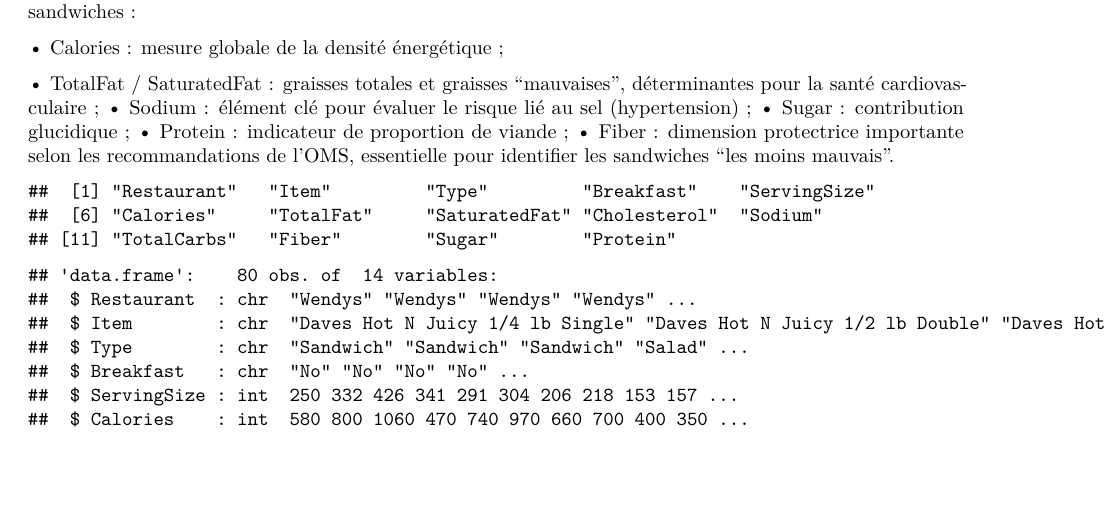
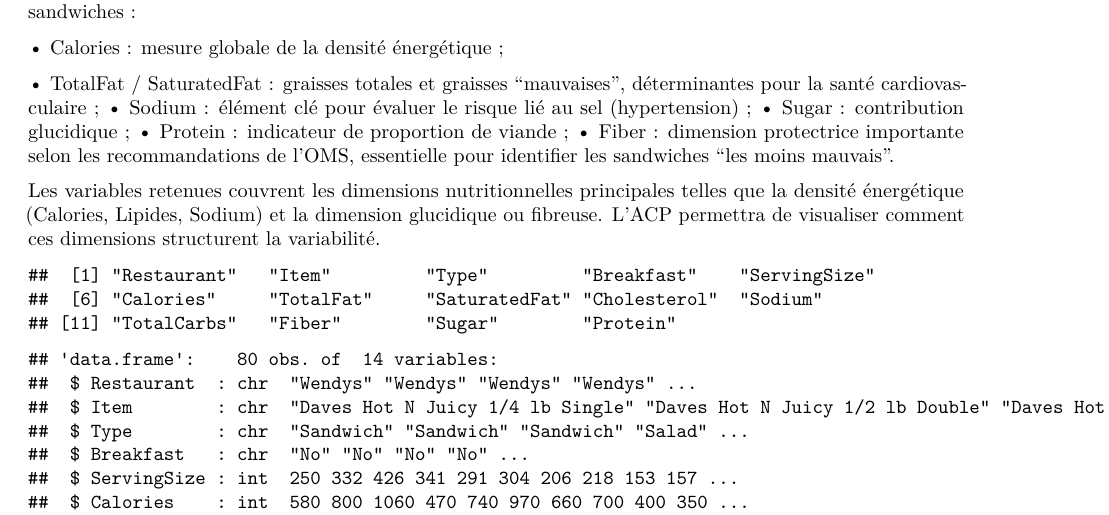
Before and after one commit to Hana-ao/projet-data-mining-burger, an R Markdown document (Projet_Burger.rmd): part of page 2 of 4, cut so that both start at the same text, the shorter picture padded with empty space. Rendered offline with R 4.5, knitr and Pandoc, then LaTeX, with nearby package versions.

Commit message:
ADD detail section

````diff
--- a/Projet_Burger.rmd
+++ b/Projet_Burger.rmd
@@ -113,6 +113,9 @@ vars_quanti <- data %>%
   select(Calories, TotalFat, SaturatedFat, Sodium, Sugar, Protein, Fiber)
 ```
 
+Les variables retenues couvrent les dimensions nutritionnelles principales telles que la densité énergétique (Calories, Lipides, Sodium) et la dimension glucidique ou fibreuse. L’ACP permettra de visualiser comment ces dimensions structurent la variabilité.
+
+
 ```{r}
 # BLOC à supprimer pour le rapport final
 names(burger)
````
